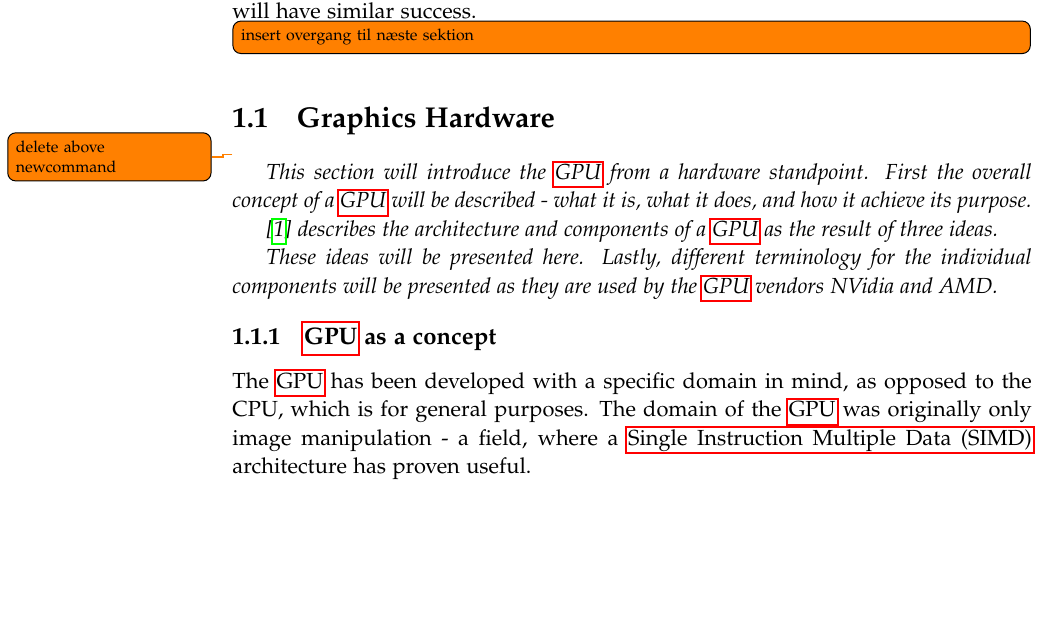
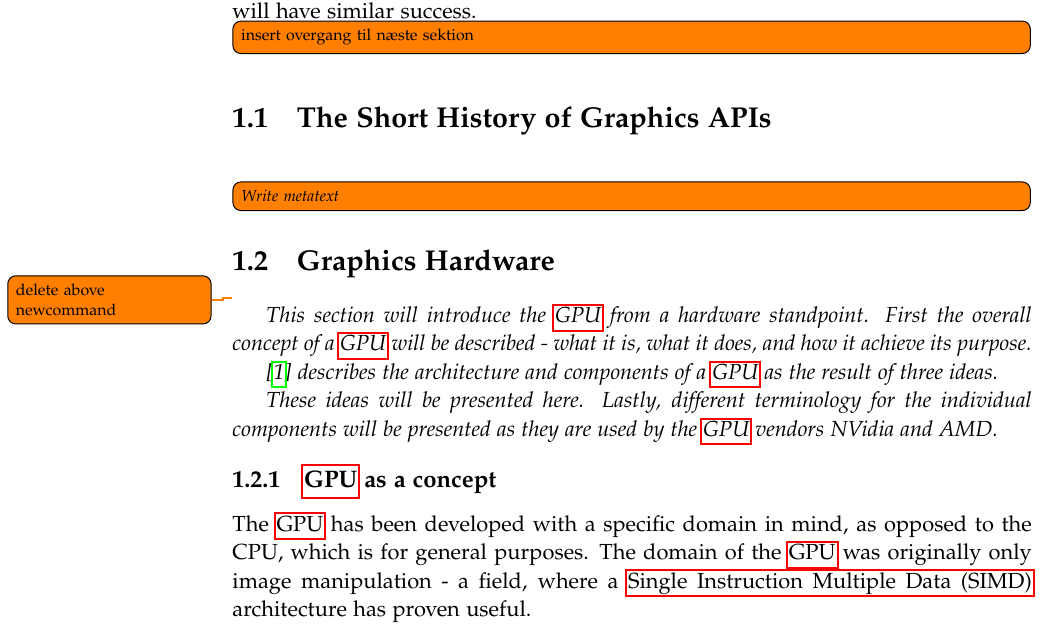
Before and after one commit to dpw901e17/report, a LaTeX thesis (master.tex, which reads mainmatter/introduction/index.tex): part of page 12 of 35, cut so that both start at the same text, the shorter picture padded with empty space. Compiled offline with pdfLaTeX.

Commit message:
Readded the short history section file

```diff
--- a/mainmatter/introduction/index.tex
+++ b/mainmatter/introduction/index.tex
@@ -30,6 +30,7 @@ The predesessors to these \glspl{API} (Direct3D 11 and OpenGL 4.5) are some of t
 
 \todo[inline]{insert overgang til næste sektion}
 
+\input{mainmatter/introduction/short_history/index.tex}
 \input{mainmatter/introduction/graphics_hardware/index.tex}
 \input{mainmatter/introduction/graphics_apis/index.tex}
 \input{mainmatter/introduction/related_work/index.tex}
```
Also changed, not shown: mainmatter/introduction/short_history/index.tex (line endings or trailing spaces).
